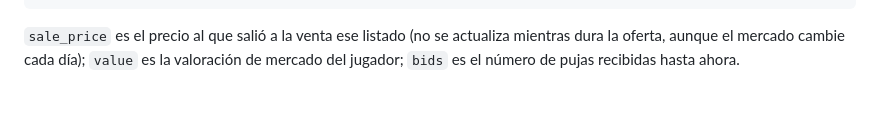
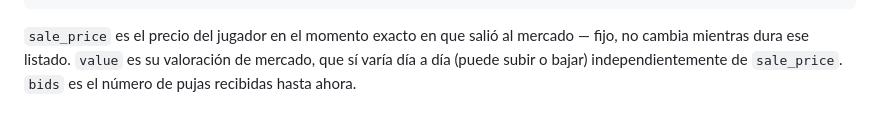
Before and after one commit to oriolvinals/comando-lechuga, a Markdown page: public/api-docs.md, the part around the change. GitHub-like rendering.

Commit message:
docs: clarify sale_price vs value in the market listing docs
sale_price is fixed at the moment a player goes up for sale; value
is the one that moves day to day, independently of sale_price.

Co-Authored-By: Claude Sonnet 5 <noreply@anthropic.com>
Claude-Session: https://claude.ai/code/session_01HaVkZ22y7Je4Ssxkc4Ty4T

````diff
--- a/public/api-docs.md
+++ b/public/api-docs.md
@@ -501,4 +501,4 @@ Sin filtros ni paginación — es una lista corta (~10 jugadores al día). Exclu
 }
 ```
 
-`sale_price` es el precio al que salió a la venta ese listado (no se actualiza mientras dura la oferta, aunque el mercado cambie cada día); `value` es la valoración de mercado del jugador; `bids` es el número de pujas recibidas hasta ahora.
+`sale_price` es el precio del jugador en el momento exacto en que salió al mercado — fijo, no cambia mientras dura ese listado. `value` es su valoración de mercado, que sí varía día a día (puede subir o bajar) independientemente de `sale_price`. `bids` es el número de pujas recibidas hasta ahora.
````
